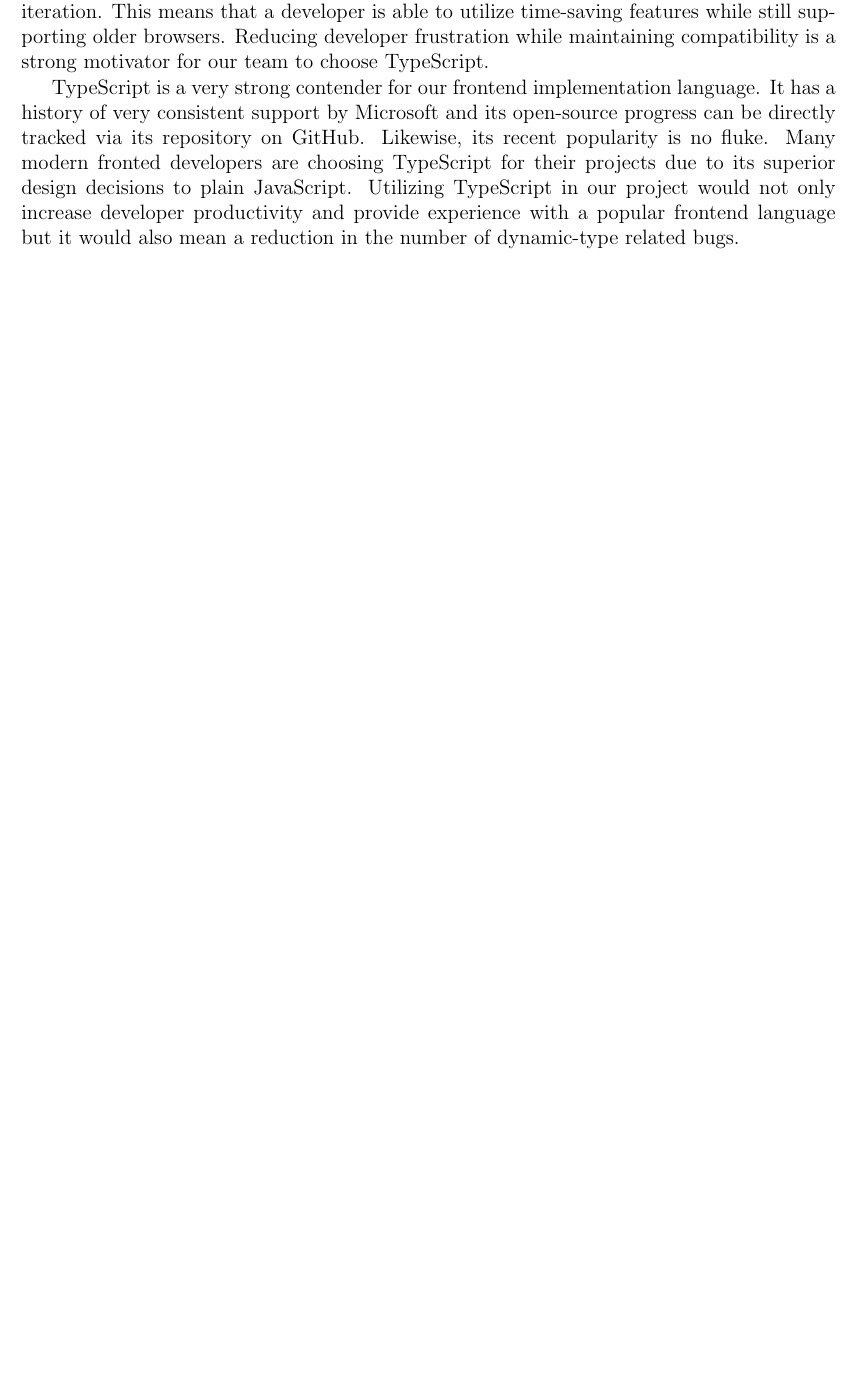
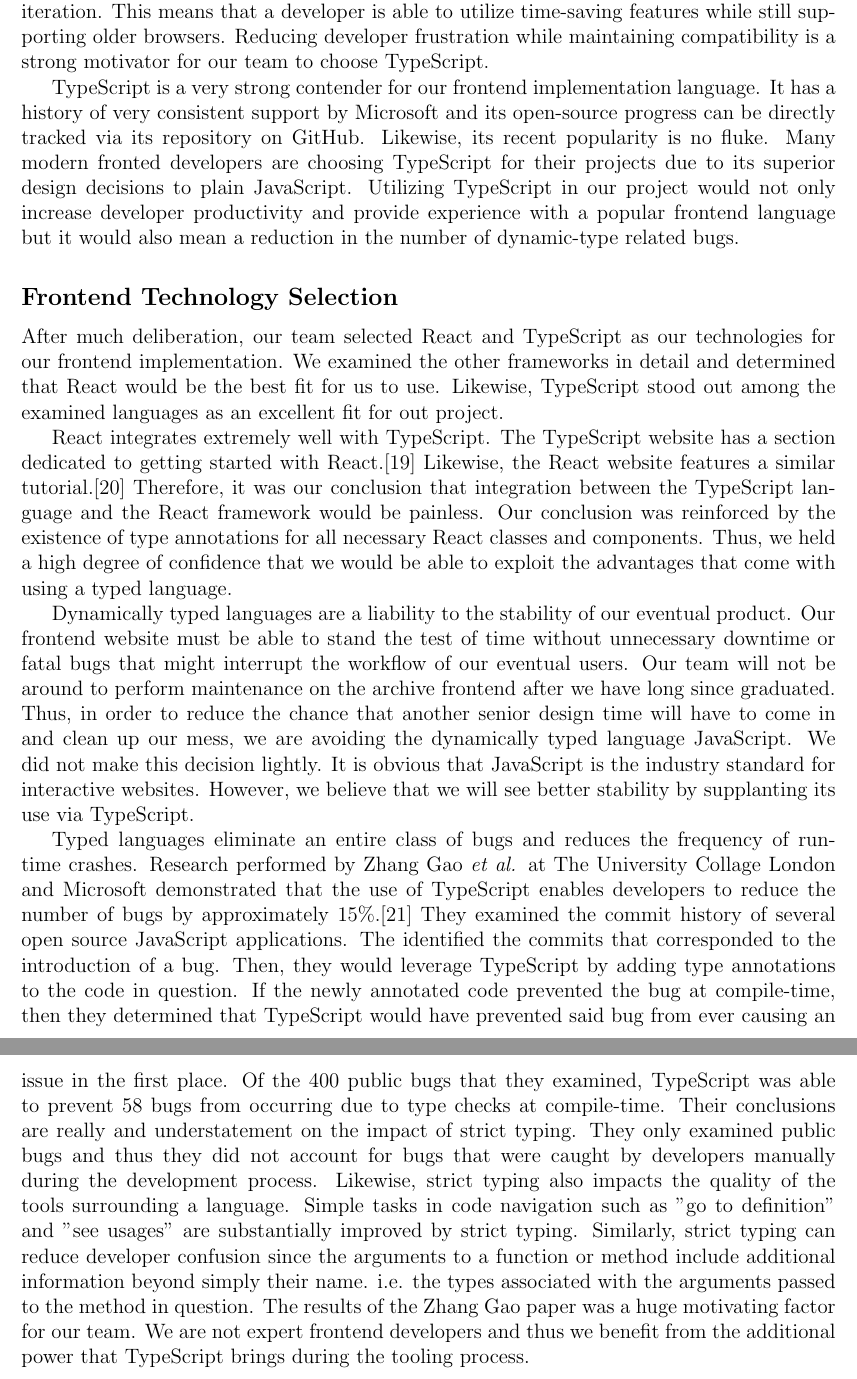
Before and after one commit to team-astromaintenance/observatory_final_design_document, a LaTeX document (src/document.tex): part of page 15 of 16 before the commit and two parts of pages 15 and 16 of 18 after it, the two joined at a grey line, cut so that both start at the same text, the shorter picture padded with empty space. Compiled offline with pdfLaTeX.

Commit message:
Added Frontend Technology Selection

```diff
--- a/src/document.tex
+++ b/src/document.tex
@@ -204,6 +204,16 @@
 
 TypeScript is a very strong contender for our frontend implementation language. It has a history of very consistent support by Microsoft and its open-source progress can be directly tracked via its repository on GitHub. Likewise, its recent popularity is no fluke. Many modern fronted developers are choosing TypeScript for their projects due to its superior design decisions to plain JavaScript. Utilizing TypeScript in our project would not only increase developer productivity and provide experience with a popular frontend language but it would also mean a reduction in the number of dynamic-type related bugs.
 
+\subsection*{Frontend Technology Selection}
+
+After much deliberation, our team selected React and TypeScript as our technologies for our frontend implementation. We examined the other frameworks in detail and determined that React would be the best fit for us to use. Likewise, TypeScript stood out among the examined languages as an excellent fit for out project.
+
+React integrates extremely well with TypeScript. The TypeScript website has a section dedicated to getting started with React.\cite{typescriptreacttutorial} Likewise, the React website features a similar tutorial.\cite{reacttypescripttutorial} Therefore, it was our conclusion that integration between the TypeScript language and the React framework would be painless. Our conclusion was reinforced by the existence of type annotations for all necessary React classes and components. Thus, we held a high degree of confidence that we would be able to exploit the advantages that come with using a typed language.
+
+Dynamically typed languages are a liability to the stability of our eventual product. Our frontend website must be able to stand the test of time without unnecessary downtime or fatal bugs that might interrupt the workflow of our eventual users. Our team will not be around to perform maintenance on the archive frontend after we have long since graduated. Thus, in order to reduce the chance that another senior design time will have to come in and clean up our mess, we are avoiding the dynamically typed language JavaScript. We did not make this decision lightly. It is obvious that JavaScript is the industry standard for interactive websites. However, we believe that we will see better stability by supplanting its use via TypeScript.
+
+Typed languages eliminate an entire class of bugs and reduces the frequency of run-time crashes. Research performed by Zhang Gao \textit{et al.} at The University Collage London and Microsoft demonstrated that the use of TypeScript enables developers to reduce the number of bugs by approximately 15\%.\cite{typescriptpaper} They examined the commit history of several open source JavaScript applications. The identified the commits that corresponded to the introduction of a bug. Then, they would leverage TypeScript by adding type annotations to the code in question. If the newly annotated code prevented the bug at compile-time, then they determined that TypeScript would have prevented said bug from ever causing an issue in the first place. Of the 400 public bugs that they examined, TypeScript was able to prevent 58 bugs from occurring due to type checks at compile-time. Their conclusions are really and understatement on the impact of strict typing. They only examined public bugs and thus they did not account for bugs that were caught by developers manually during the development process. Likewise, strict typing also impacts the quality of the tools surrounding a language. Simple tasks in code navigation such as "go to definition" and "see usages" are substantially improved by strict typing. Similarly, strict typing can reduce developer confusion since the arguments to a function or method include additional information beyond simply their name. i.e. the types associated with the arguments passed to the method in question. The results of the Zhang Gao paper was a huge motivating factor for our team. We are not expert frontend developers and thus we benefit from the additional power that TypeScript brings during the tooling process.
+
 \printbibliography[title={References}]
 
 \end{document}
```
Also changed, not shown: src/references.bib (+10 -0 lines).
